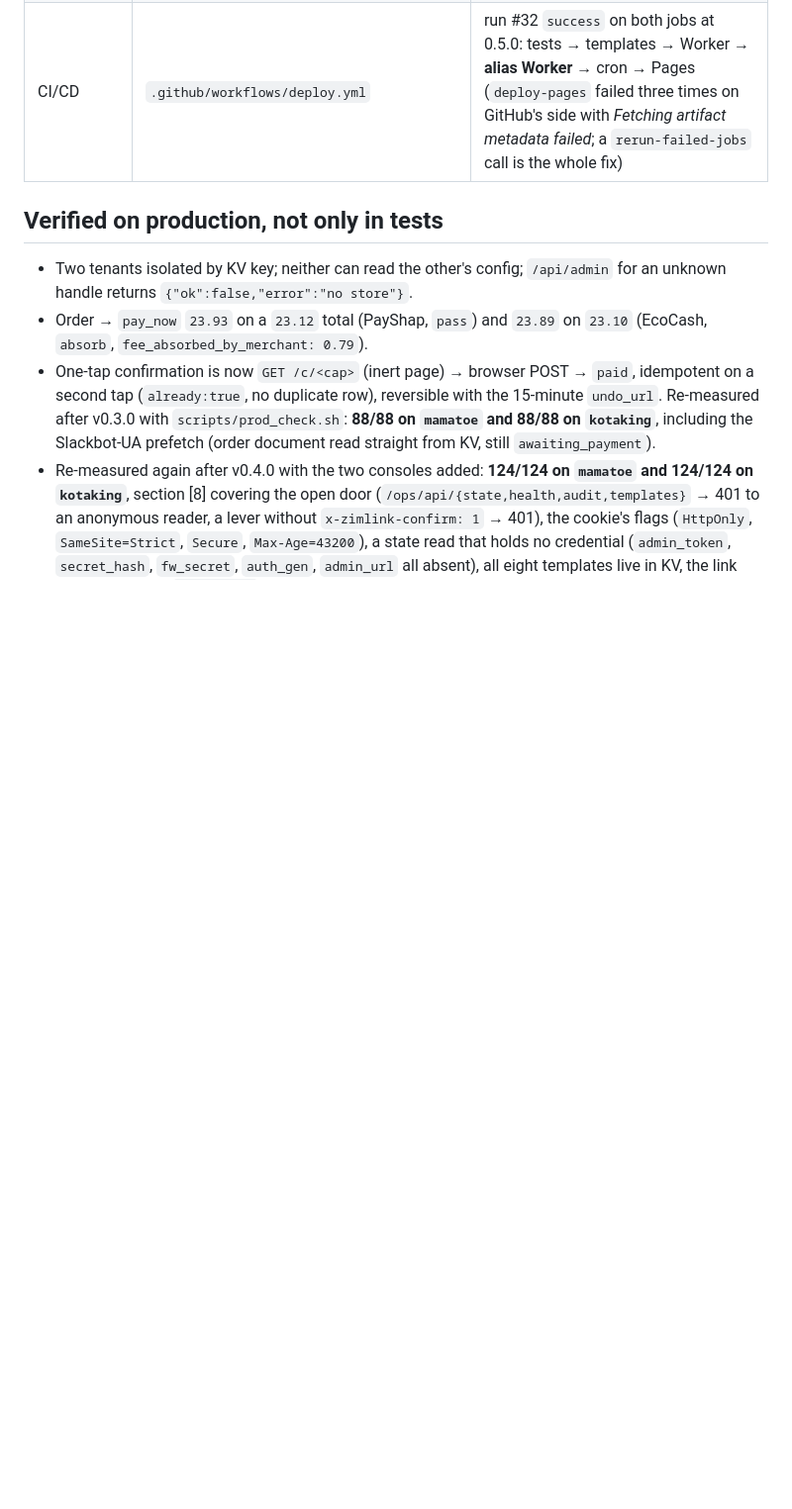
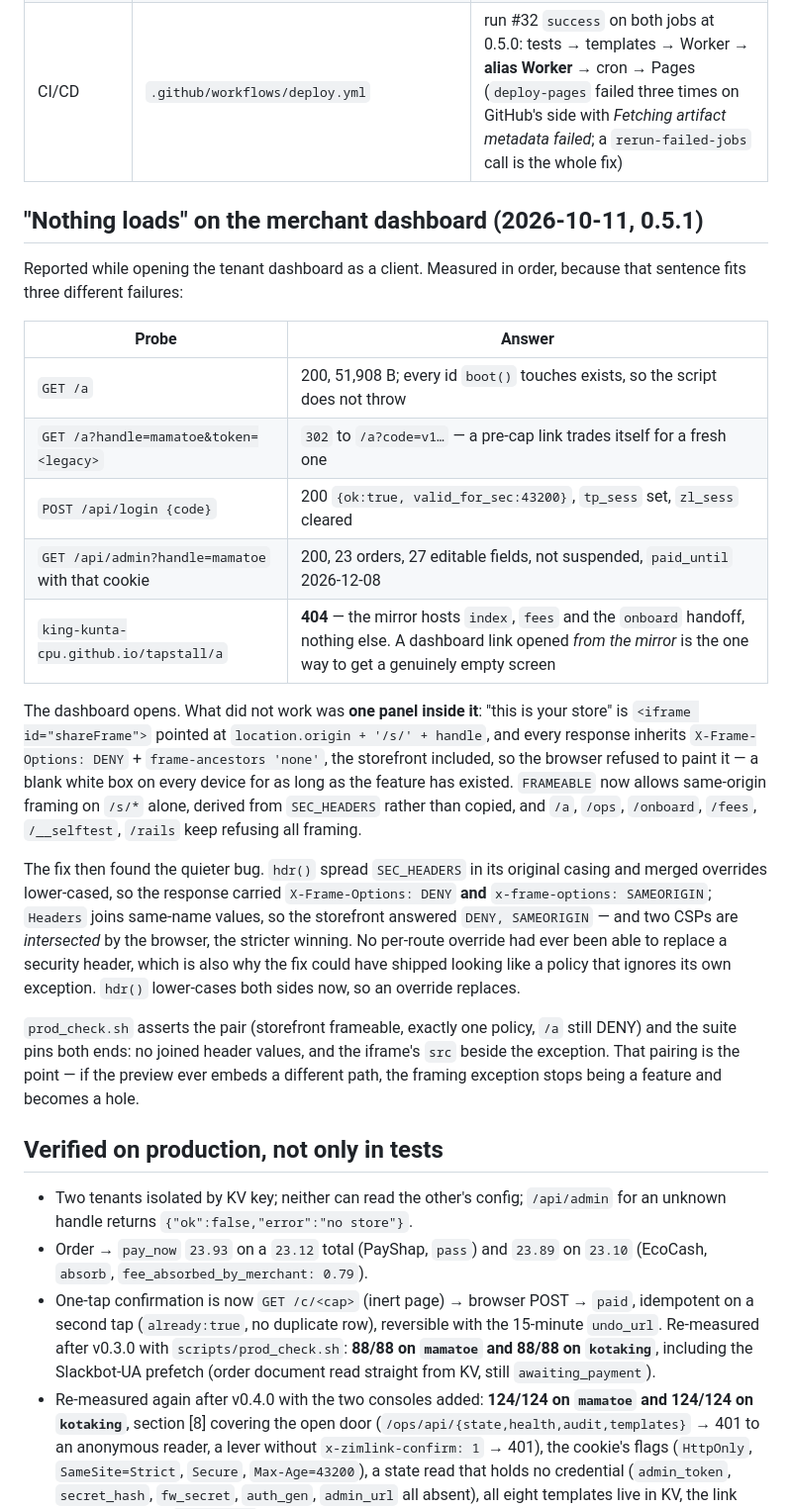
Before and after one commit to king-kunta-cpu/tapstall, a Markdown page: STATUS.md, the part around one of its changes. Shown at 99% size. Rendered like a GitHub page; blank space fills up the shorter version.

Commit message:
STATUS: 'nothing loads' measured end to end - the dashboard opens, the preview inside it was framed out, and hdr() could not have fixed it

```diff
--- a/STATUS.md
+++ b/STATUS.md
@@ -72,6 +72,40 @@ the quota turned off).
 | Alias cron | `/__selftest` on each origin | canonical `cron_owner:true`, alias `cron_owner:false`: the alias still *carries* the inherited schedule (this token cannot delete one) and ignores it in code, so one KV is swept once a day |
 | Demo tenants | `/s/mamatoe`, `/s/kotaking` | 4 products from each store's own CSV; `config.json` carries `rail_info`; `feed.json` 200 |
 | CI/CD | `.github/workflows/deploy.yml` | run #32 `success` on both jobs at 0.5.0: tests → templates → Worker → **alias Worker** → cron → Pages (`deploy-pages` failed three times on GitHub's side with *Fetching artifact metadata failed*; a `rerun-failed-jobs` call is the whole fix) |
+
+## "Nothing loads" on the merchant dashboard (2026-10-11, 0.5.1)
+
+Reported while opening the tenant dashboard as a client. Measured in order, because
+that sentence fits three different failures:
+
+| Probe | Answer |
+|---|---|
+| `GET /a` | 200, 51,908 B; every id `boot()` touches exists, so the script does not throw |
+| `GET /a?handle=mamatoe&token=<legacy>` | `302` to `/a?code=v1…` — a pre-cap link trades itself for a fresh one |
+| `POST /api/login {code}` | 200 `{ok:true, valid_for_sec:43200}`, `tp_sess` set, `zl_sess` cleared |
+| `GET /api/admin?handle=mamatoe` with that cookie | 200, 23 orders, 27 editable fields, not suspended, `paid_until` 2026-12-08 |
+| `king-kunta-cpu.github.io/tapstall/a` | **404** — the mirror hosts `index`, `fees` and the `onboard` handoff, nothing else. A dashboard link opened *from the mirror* is the one way to get a genuinely empty screen |
+
+The dashboard opens. What did not work was **one panel inside it**: "this is your
+store" is `<iframe id="shareFrame">` pointed at `location.origin + '/s/' + handle`, and
+every response inherits `X-Frame-Options: DENY` + `frame-ancestors 'none'`, the
+storefront included, so the browser refused to paint it — a blank white box on every
+device for as long as the feature has existed. `FRAMEABLE` now allows same-origin
+framing on `/s/*` alone, derived from `SEC_HEADERS` rather than copied, and `/a`,
+`/ops`, `/onboard`, `/fees`, `/__selftest`, `/rails` keep refusing all framing.
+
+The fix then found the quieter bug. `hdr()` spread `SEC_HEADERS` in its original casing
+and merged overrides lower-cased, so the response carried `X-Frame-Options: DENY`
+**and** `x-frame-options: SAMEORIGIN`; `Headers` joins same-name values, so the storefront
+answered `DENY, SAMEORIGIN` — and two CSPs are *intersected* by the browser, the stricter
+winning. No per-route override had ever been able to replace a security header, which
+is also why the fix could have shipped looking like a policy that ignores its own
+exception. `hdr()` lower-cases both sides now, so an override replaces.
+
+`prod_check.sh` asserts the pair (storefront frameable, exactly one policy, `/a` still
+DENY) and the suite pins both ends: no joined header values, and the iframe's `src`
+beside the exception. That pairing is the point — if the preview ever embeds a
+different path, the framing exception stops being a feature and becomes a hole.
 
 ## Verified on production, not only in tests
 
```
Also changed, not shown: other parts of STATUS.md (+4 -4 lines).
